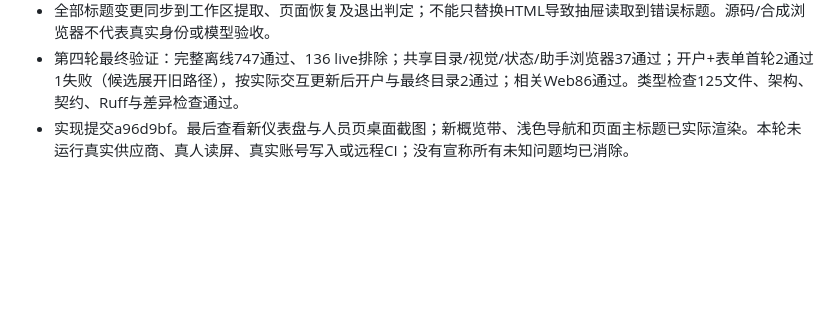
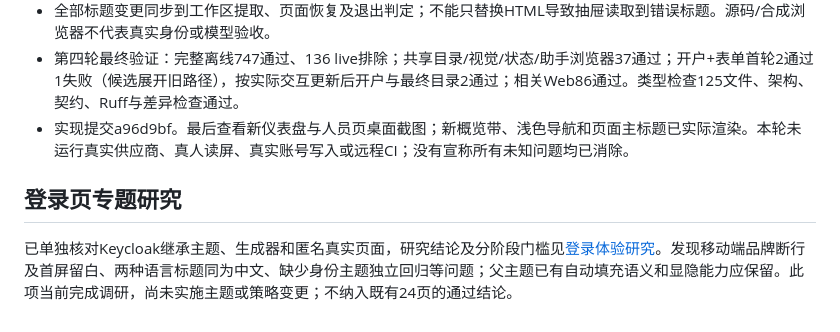
Before and after one commit to guyue55/ai-office-example, a Markdown page: docs/WORKSPACE_UI_REFACTOR.md, the part around the change. GitHub-like rendering; blank space fills up the shorter version.

```diff
--- a/docs/WORKSPACE_UI_REFACTOR.md
+++ b/docs/WORKSPACE_UI_REFACTOR.md
@@ -147,3 +147,8 @@
 - 全部标题变更同步到工作区提取、页面恢复及退出判定；不能只替换HTML导致抽屉读取到错误标题。源码/合成浏览器不代表真实身份或模型验收。
 - 第四轮最终验证：完整离线747通过、136 live排除；共享目录/视觉/状态/助手浏览器37通过；开户+表单首轮2通过1失败（候选展开旧路径），按实际交互更新后开户与最终目录2通过；相关Web86通过。类型检查125文件、架构、契约、Ruff与差异检查通过。
 - 实现提交a96d9bf。最后查看新仪表盘与人员页桌面截图；新概览带、浅色导航和页面主标题已实际渲染。本轮未运行真实供应商、真人读屏、真实账号写入或远程CI；没有宣称所有未知问题均已消除。
+
+
+## 登录页专题研究
+
+已单独核对Keycloak继承主题、生成器和匿名真实页面，研究结论及分阶段门槛见[登录体验研究](LOGIN_UX_RESEARCH.md)。发现移动端品牌断行及首屏留白、两种语言标题同为中文、缺少身份主题独立回归等问题；父主题已有自动填充语义和显隐能力应保留。此项当前完成调研，尚未实施主题或策略变更；不纳入既有24页的通过结论。
```
Also changed, not shown: AGENTS.md (+1 -0 lines), docs/LOGIN_UX_RESEARCH.md (added, +54 -0 lines).
